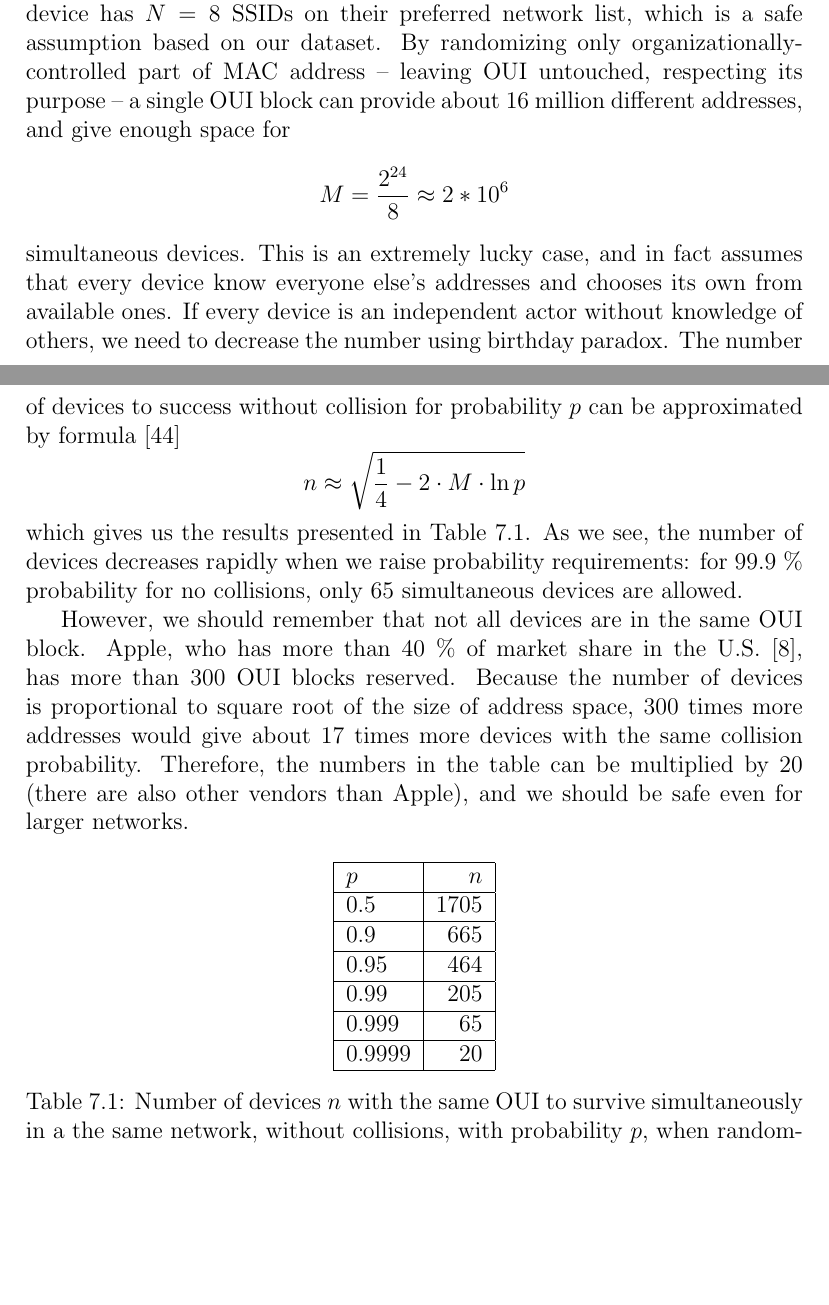
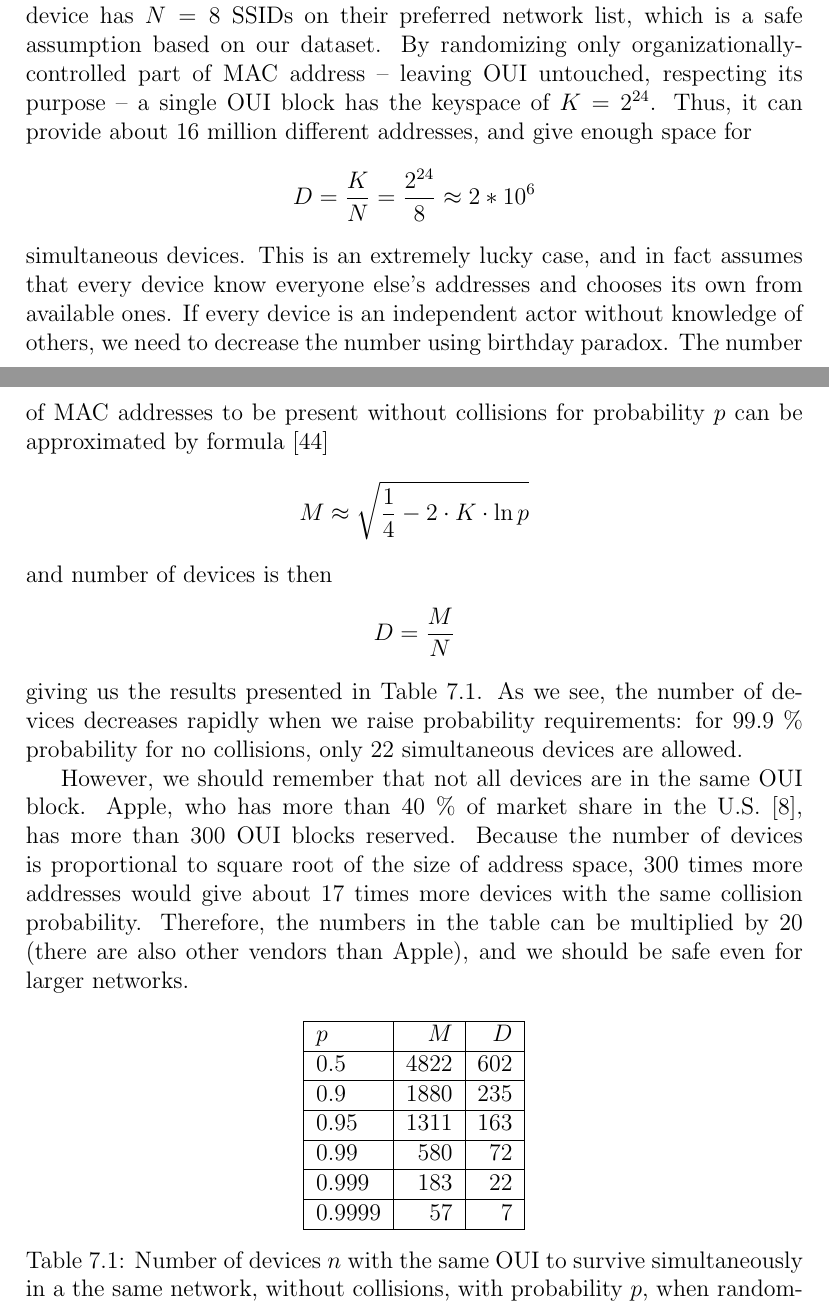
Before and after one commit to pekko/masterthesis, a LaTeX thesis (tex/thesis.tex): two parts of pages 64 and 65 of 81 before the commit and two parts of pages 64 and 65 of 82 after it, joined at a grey line, cut so that both start at the same text, the shorter picture padded with empty space. Compiled offline with pdfLaTeX.

Commit message:
collisions again

```diff
--- a/tex/thesis.tex
+++ b/tex/thesis.tex
@@ -1579,26 +1579,28 @@ To be a working solution, it must not use too much resources. A device with rand
 
 An open question is whether the randomized address remains in use after the probing phase, or if the real address is used once the network is found. Both ways have drawbacks. If the device reverts back to the real MAC address, it allows the tracker to track device's appearances over time. If the randomized address is used after the connection, there is a risk for collisions, as the address is not anymore globally unique.
 
-Thus, we should look if there is enough space for randomizing a new MAC address for every probe request without collisions. Suppose that an average device has $N = 8$ SSIDs on their preferred network list, which is a safe assumption based on our dataset. By randomizing only organizationally-controlled part of MAC address -- leaving OUI untouched, respecting its purpose -- a single OUI block can provide about 16 million different addresses, and give enough space for
-$$M = \frac{2^{24}}{8} \approx 2*10^6$$
-simultaneous devices. This is an extremely lucky case, and in fact assumes that every device know everyone else's addresses and chooses its own from available ones. If every device is an independent actor without knowledge of others, we need to decrease the number using birthday paradox. The number of devices to success without collision for probability $p$ can be approximated by formula~\cite{mathis1991generalized}
-$$n \approx \sqrt{\frac{1}{4} - 2 \cdot M \cdot \ln p}$$
-which gives us the results presented in Table~\ref{tab:prob_random}. As we see, the number of devices decreases rapidly when we raise probability requirements: for 99.9~\% probability for no collisions, only 65 simultaneous devices are allowed.
+Thus, we should look if there is enough space for randomizing a new MAC address for every probe request without collisions. Suppose that an average device has $N = 8$ SSIDs on their preferred network list, which is a safe assumption based on our dataset. By randomizing only organizationally-controlled part of MAC address -- leaving OUI untouched, respecting its purpose -- a single OUI block has the keyspace of $K=2^{24}$. Thus, it can provide about 16 million different addresses, and give enough space for
+$$D = \frac{K}{N} = \frac{2^{24}}{8} \approx 2*10^6$$
+simultaneous devices. This is an extremely lucky case, and in fact assumes that every device know everyone else's addresses and chooses its own from available ones. If every device is an independent actor without knowledge of others, we need to decrease the number using birthday paradox. The number of MAC addresses to be present without collisions for probability $p$ can be approximated by formula~\cite{mathis1991generalized}
+$$M \approx \sqrt{\frac{1}{4} - 2 \cdot K \cdot \ln p}$$
+and number of devices is then
+$$D = \frac{M}{N}$$
+giving us the results presented in Table~\ref{tab:prob_random}. As we see, the number of devices decreases rapidly when we raise probability requirements: for 99.9~\% probability for no collisions, only 22 simultaneous devices are allowed.
 
 However, we should remember that not all devices are in the same OUI block. Apple, who has more than 40~\% of market share in the U.S.~\cite{comscore2014}, has more than 300 OUI blocks reserved. Because the number of devices is proportional to square root of the size of address space, 300 times more addresses would give about 17 times more devices with the same collision probability. Therefore, the numbers in the table can be multiplied by 20 (there are also other vendors than Apple), and we should be safe even for larger networks.
 
 
 \begin{table}[ht]
 \center
-\begin{tabular}{|l|r|}
+\begin{tabular}{|l|r|r|}
     \hline
-    $p$ & $n$   \\ \hline
-    0.5 & 1705  \\ \hline
-    0.9 & 665   \\ \hline
-    0.95 & 464  \\ \hline
-    0.99 & 205  \\ \hline
-    0.999 & 65  \\ \hline
-    0.9999 & 20 \\ \hline
+    $p$ & $M$ & $D$   \\ \hline
+    0.5 & 4822 & 602 \\ \hline
+    0.9 & 1880 & 235 \\ \hline
+    0.95 & 1311 & 163 \\ \hline
+    0.99 & 580 & 72 \\ \hline
+    0.999 & 183 & 22 \\ \hline
+    0.9999 & 57 & 7 \\ \hline
 \end{tabular}
 \caption{Number of devices $n$ with the same OUI to survive simultaneously in a the same network, without collisions, with probability $p$, when randomizing only 24 bits of the MAC address.}
 \label{tab:prob_random}
```
